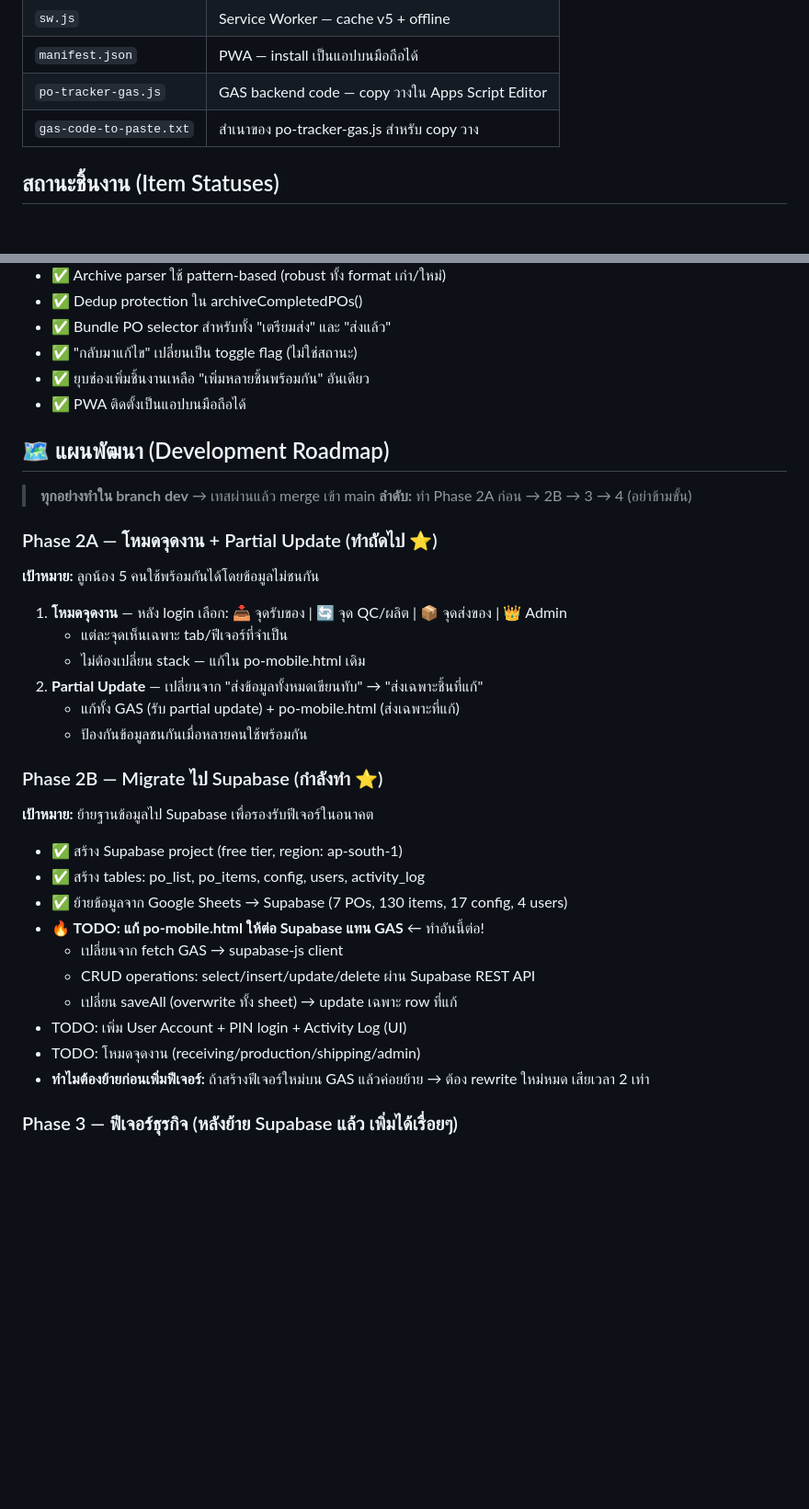
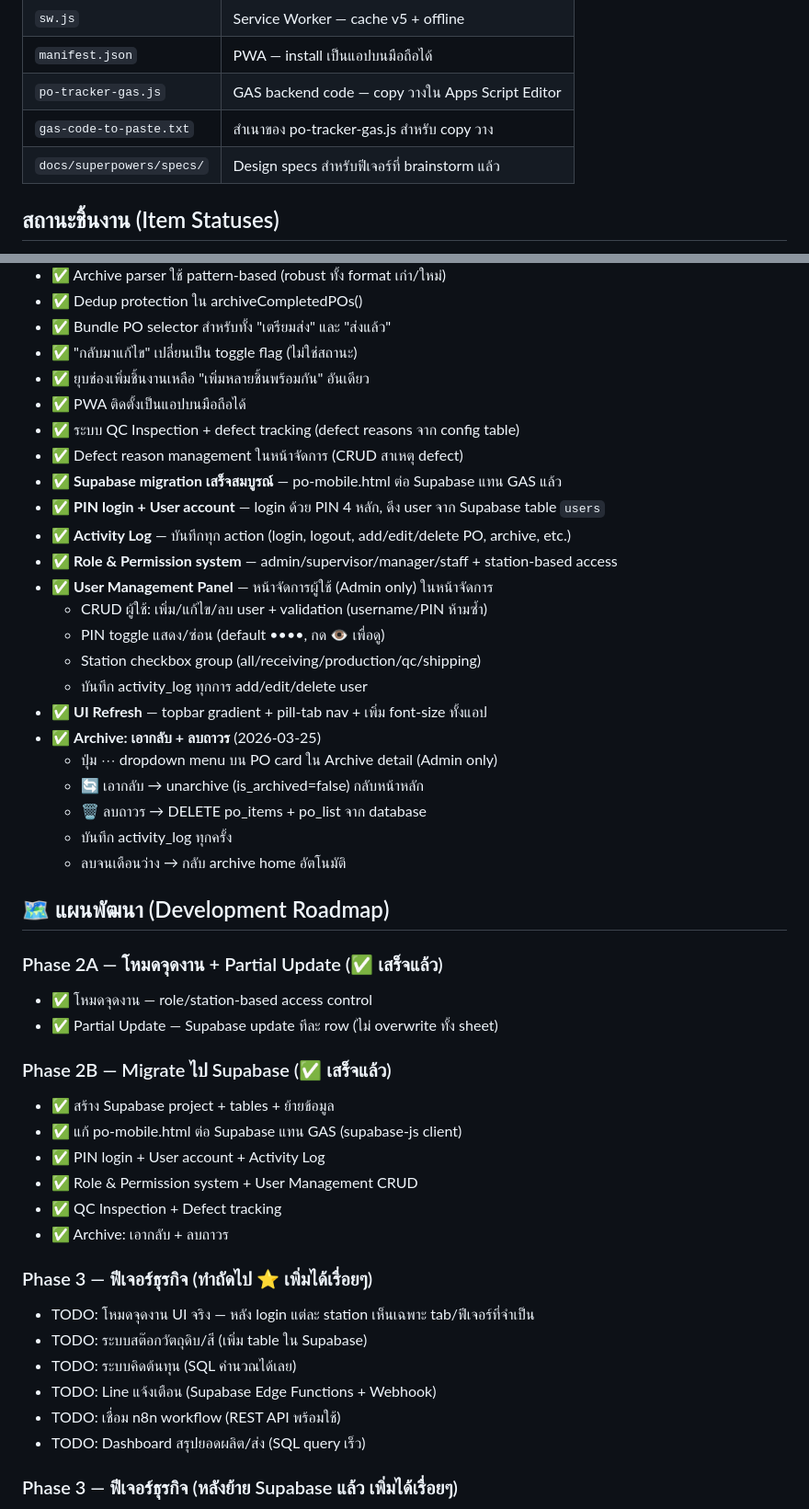
Before and after one commit to tounST/po-tracker, a Markdown page: CLAUDE.md, 2 parts joined by grey strips. Shown at 92% size. Rendered like a GitHub page; blank space fills up the shorter version.

Commit message:
Update CLAUDE.md with current project status and completed features
Co-Authored-By: Claude Opus 4.6 (1M context) <noreply@anthropic.com>

```diff
--- a/CLAUDE.md
+++ b/CLAUDE.md
@@ -66,6 +65,7 @@ const SUPABASE_ANON_KEY = 'eyJhbGciOiJIUzI1NiIsInR5cCI6IkpXVCJ9.eyJpc3MiOiJzdXBh
 | `manifest.json` | PWA — install เป็นแอปบนมือถือได้ |
 | `po-tracker-gas.js` | GAS backend code — copy วางใน Apps Script Editor |
 | `gas-code-to-paste.txt` | สำเนาของ po-tracker-gas.js สำหรับ copy วาง |
+| `docs/superpowers/specs/` | Design specs สำหรับฟีเจอร์ที่ brainstorm แล้ว |
 
 ## สถานะชิ้นงาน (Item Statuses)
 - 4 สถานะหลัก: **รับของแล้ว, กำลังผลิต, เตรียมส่ง, ส่งแล้ว**
@@ -106,32 +106,46 @@ const SUPABASE_ANON_KEY = 'eyJhbGciOiJIUzI1NiIsInR5cCI6IkpXVCJ9.eyJpc3MiOiJzdXBh
 - ✅ "กลับมาแก้ไข" เปลี่ยนเป็น toggle flag (ไม่ใช่สถานะ)
 - ✅ ยุบช่องเพิ่มชิ้นงานเหลือ "เพิ่มหลายชิ้นพร้อมกัน" อันเดียว
 - ✅ PWA ติดตั้งเป็นแอปบนมือถือได้
+- ✅ ระบบ QC Inspection + defect tracking (defect reasons จาก config table)
+- ✅ Defect reason management ในหน้าจัดการ (CRUD สาเหตุ defect)
+- ✅ **Supabase migration เสร็จสมบูรณ์** — po-mobile.html ต่อ Supabase แทน GAS แล้ว
+- ✅ **PIN login + User account** — login ด้วย PIN 4 หลัก, ดึง user จาก Supabase table `users`
+- ✅ **Activity Log** — บันทึกทุก action (login, logout, add/edit/delete PO, archive, etc.)
+- ✅ **Role & Permission system** — admin/supervisor/manager/staff + station-based access
+- ✅ **User Management Panel** — หน้าจัดการผู้ใช้ (Admin only) ในหน้าจัดการ
+  - CRUD ผู้ใช้: เพิ่ม/แก้ไข/ลบ user + validation (username/PIN ห้ามซ้ำ)
+  - PIN toggle แสดง/ซ่อน (default ••••, กด 👁 เพื่อดู)
+  - Station checkbox group (all/receiving/production/qc/shipping)
+  - บันทึก activity_log ทุกการ add/edit/delete user
+- ✅ **UI Refresh** — topbar gradient + pill-tab nav + เพิ่ม font-size ทั้งแอป
+- ✅ **Archive: เอากลับ + ลบถาวร** (2026-03-25)
+  - ปุ่ม ⋯ dropdown menu บน PO card ใน Archive detail (Admin only)
+  - 🔄 เอากลับ → unarchive (is_archived=false) กลับหน้าหลัก
+  - 🗑️ ลบถาวร → DELETE po_items + po_list จาก database
+  - บันทึก activity_log ทุกครั้ง
+  - ลบจนเดือนว่าง → กลับ archive home อัตโนมัติ
 
 ## 🗺️ แผนพัฒนา (Development Roadmap)
-> **ทุกอย่างทำใน branch dev** → เทสผ่านแล้ว merge เข้า main
-> **ลำดับ:** ทำ Phase 2A ก่อน → 2B → 3 → 4 (อย่าข้ามขั้น)
 
-### Phase 2A — โหมดจุดงาน + Partial Update (ทำถัดไป ⭐)
-**เป้าหมาย:** ลูกน้อง 5 คนใช้พร้อมกันได้โดยข้อมูลไม่ชนกัน
-1. **โหมดจุดงาน** — หลัง login เลือก: 📥 จุดรับของ | 🔄 จุด QC/ผลิต | 📦 จุดส่งของ | 👑 Admin
-   - แต่ละจุดเห็นเฉพาะ tab/ฟีเจอร์ที่จำเป็น
-   - ไม่ต้องเปลี่ยน stack — แก้ใน po-mobile.html เดิม
-2. **Partial Update** — เปลี่ยนจาก "ส่งข้อมูลทั้งหมดเขียนทับ" → "ส่งเฉพาะชิ้นที่แก้"
-   - แก้ทั้ง GAS (รับ partial update) + po-mobile.html (ส่งเฉพาะที่แก้)
-   - ป้องกันข้อมูลชนกันเมื่อหลายคนใช้พร้อมกัน
+### Phase 2A — โหมดจุดงาน + Partial Update (✅ เสร็จแล้ว)
+- ✅ โหมดจุดงาน — role/station-based access control
+- ✅ Partial Update — Supabase update ทีละ row (ไม่ overwrite ทั้ง sheet)
 
-### Phase 2B — Migrate ไป Supabase (กำลังทำ ⭐)
-**เป้าหมาย:** ย้ายฐานข้อมูลไป Supabase เพื่อรองรับฟีเจอร์ในอนาคต
-- ✅ สร้าง Supabase project (free tier, region: ap-south-1)
-- ✅ สร้าง tables: po_list, po_items, config, users, activity_log
-- ✅ ย้ายข้อมูลจาก Google Sheets → Supabase (7 POs, 130 items, 17 config, 4 users)
-- **🔥 TODO: แก้ po-mobile.html ให้ต่อ Supabase แทน GAS** ← ทำอันนี้ต่อ!
-  - เปลี่ยนจาก fetch GAS → supabase-js client
-  - CRUD operations: select/insert/update/delete ผ่าน Supabase REST API
-  - เปลี่ยน saveAll (overwrite ทั้ง sheet) → update เฉพาะ row ที่แก้
-- TODO: เพิ่ม User Account + PIN login + Activity Log (UI)
-- TODO: โหมดจุดงาน (receiving/production/shipping/admin)
-- **ทำไมต้องย้ายก่อนเพิ่มฟีเจอร์:** ถ้าสร้างฟีเจอร์ใหม่บน GAS แล้วค่อยย้าย → ต้อง rewrite ใหม่หมด เสียเวลา 2 เท่า
+### Phase 2B — Migrate ไป Supabase (✅ เสร็จแล้ว)
+- ✅ สร้าง Supabase project + tables + ย้ายข้อมูล
+- ✅ แก้ po-mobile.html ต่อ Supabase แทน GAS (supabase-js client)
+- ✅ PIN login + User account + Activity Log
+- ✅ Role & Permission system + User Management CRUD
+- ✅ QC Inspection + Defect tracking
+- ✅ Archive: เอากลับ + ลบถาวร
+
+### Phase 3 — ฟีเจอร์ธุรกิจ (ทำถัดไป ⭐ เพิ่มได้เรื่อยๆ)
+- TODO: โหมดจุดงาน UI จริง — หลัง login แต่ละ station เห็นเฉพาะ tab/ฟีเจอร์ที่จำเป็น
+- TODO: ระบบสต๊อกวัตถุดิบ/สี (เพิ่ม table ใน Supabase)
+- TODO: ระบบคิดต้นทุน (SQL คำนวณได้เลย)
+- TODO: Line แจ้งเตือน (Supabase Edge Functions + Webhook)
+- TODO: เชื่อม n8n workflow (REST API พร้อมใช้)
+- TODO: Dashboard สรุปยอดผลิต/ส่ง (SQL query เร็ว)
 
 ### Phase 3 — ฟีเจอร์ธุรกิจ (หลังย้าย Supabase แล้ว เพิ่มได้เรื่อยๆ)
 - ระบบสต๊อกวัตถุดิบ/สี (เพิ่ม table ใน Supabase)
```
Also changed, not shown: other parts of CLAUDE.md (+3 -4 lines).
